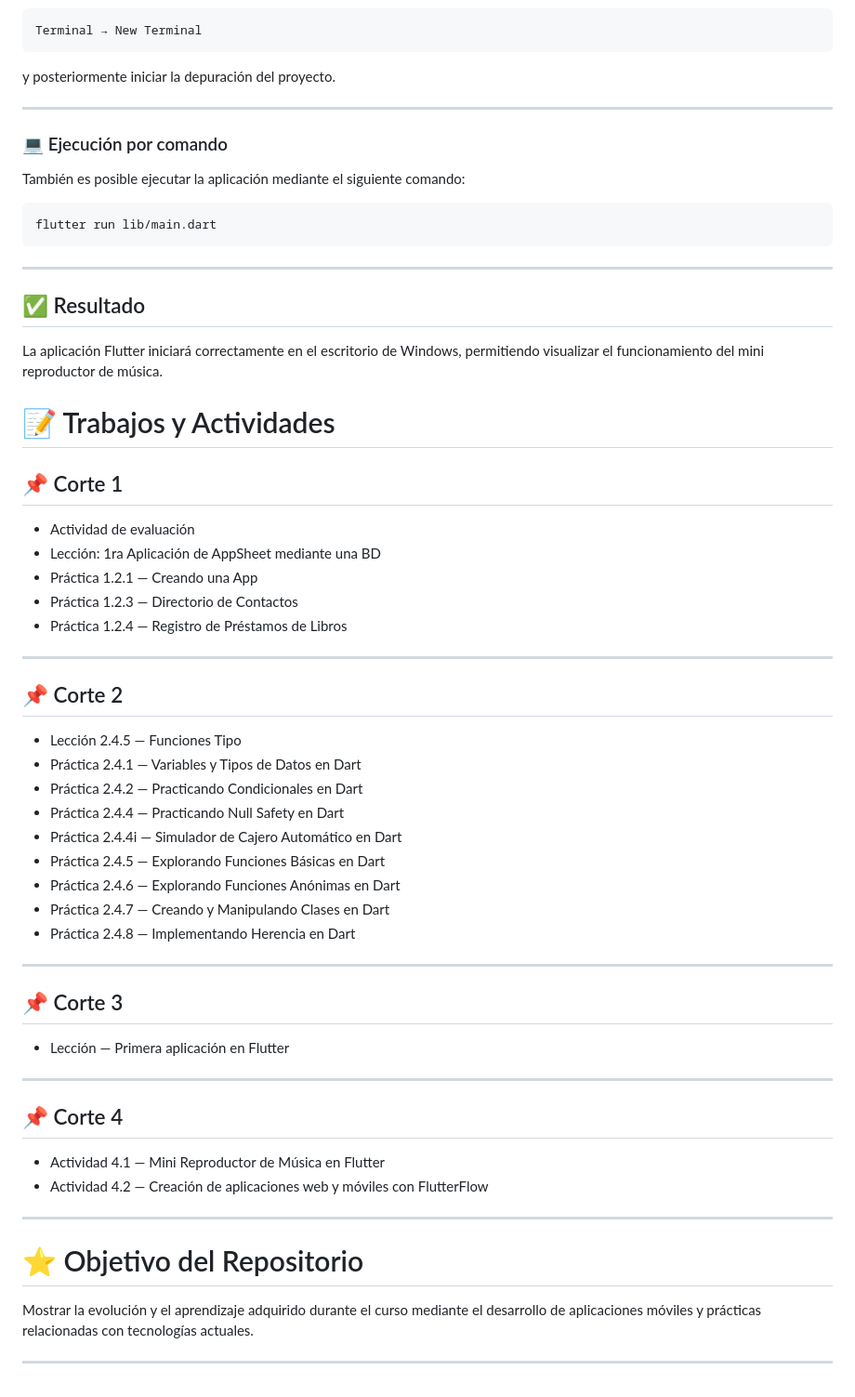
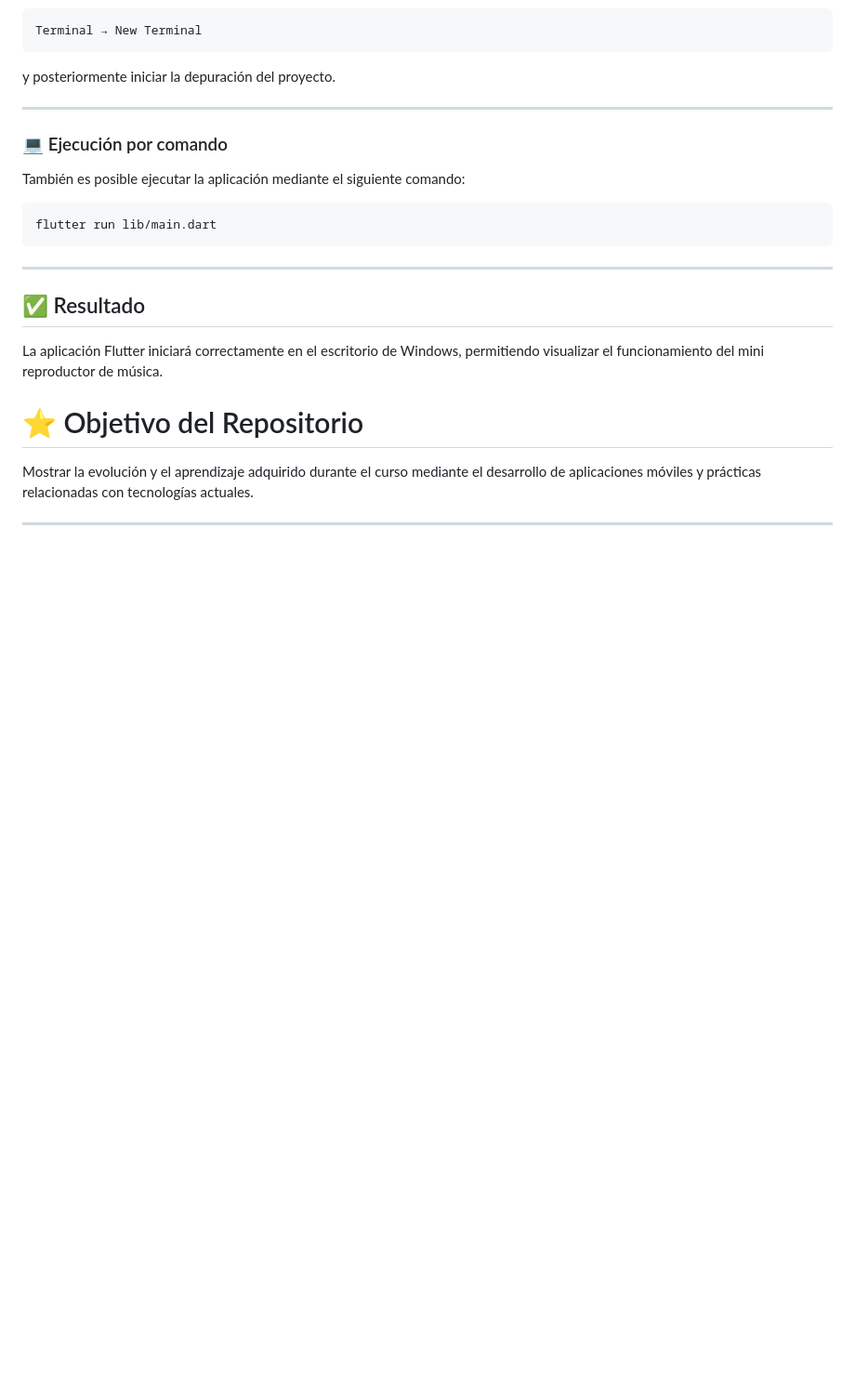
Before and after one commit to D1ego-Rd2/PortafolioMoviles_RodriguezRosalesDiegoGuillermo_222310306, a Markdown page: README.md, the part around the change. Shown at 93% size. GitHub-like rendering; blank space fills up the shorter version.

Commit message:
Clean up activities section in README
Removed sections related to activities and evaluations for different course cuts.

```diff
--- a/README.md
+++ b/README.md
@@ -140,45 +140,6 @@ flutter run lib/main.dart
 
 La aplicación Flutter iniciará correctamente en el escritorio de Windows, permitiendo visualizar el funcionamiento del mini reproductor de música.
 
-# 📝 Trabajos y Actividades
-
-## 📌 Corte 1
-
-- Actividad de evaluación
-- Lección: 1ra Aplicación de AppSheet mediante una BD
-- Práctica 1.2.1 — Creando una App
-- Práctica 1.2.3 — Directorio de Contactos
-- Práctica 1.2.4 — Registro de Préstamos de Libros
-
----
-
-## 📌 Corte 2
-
-- Lección 2.4.5 — Funciones Tipo
-- Práctica 2.4.1 — Variables y Tipos de Datos en Dart
-- Práctica 2.4.2 — Practicando Condicionales en Dart
-- Práctica 2.4.4 — Practicando Null Safety en Dart
-- Práctica 2.4.4i — Simulador de Cajero Automático en Dart
-- Práctica 2.4.5 — Explorando Funciones Básicas en Dart
-- Práctica 2.4.6 — Explorando Funciones Anónimas en Dart
-- Práctica 2.4.7 — Creando y Manipulando Clases en Dart
-- Práctica 2.4.8 — Implementando Herencia en Dart
-
----
-
-## 📌 Corte 3
-
-- Lección — Primera aplicación en Flutter
-
----
-
-## 📌 Corte 4
-
-- Actividad 4.1 — Mini Reproductor de Música en Flutter
-- Actividad 4.2 — Creación de aplicaciones web y móviles con FlutterFlow
-
----
-
 # ⭐ Objetivo del Repositorio
 
 Mostrar la evolución y el aprendizaje adquirido durante el curso mediante el desarrollo de aplicaciones móviles y prácticas relacionadas con tecnologías actuales.
```
